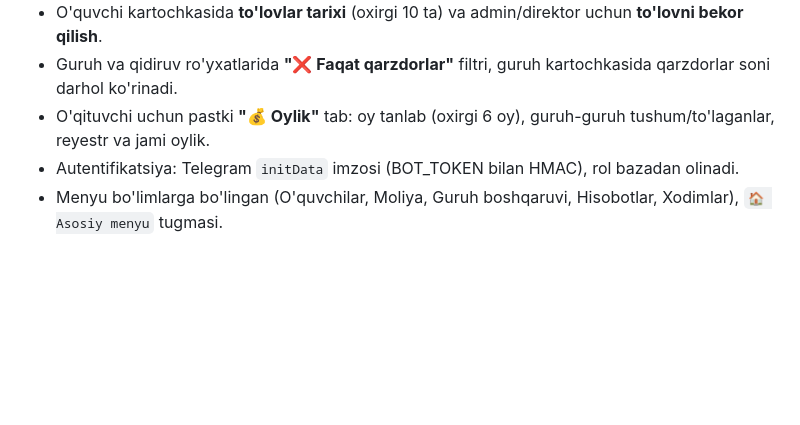
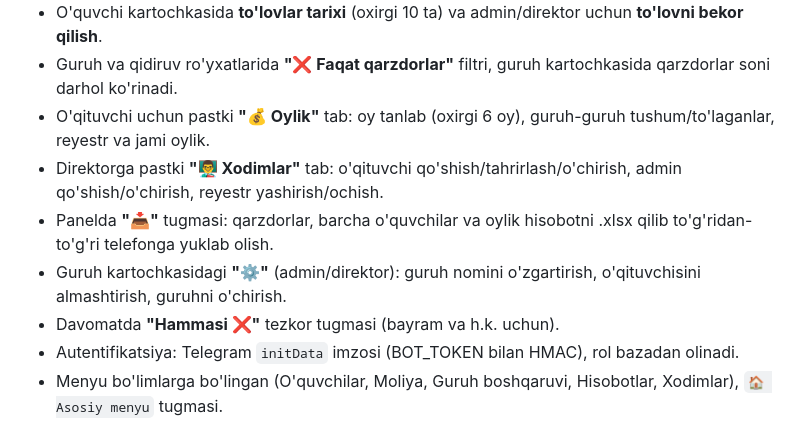
Before and after one commit to samadbekxolmamatov2009/learning-centre_bot, a Markdown page: README.md, the part around the change. Rendered like a GitHub page; blank space fills up the shorter version.

Commit message:
README: Xodimlar, Excel, guruh sozlamalari yangilanishlarini qo'shish
Co-Authored-By: Claude Sonnet 5 <noreply@anthropic.com>
Claude-Session: https://claude.ai/code/session_01Y7XGLjp15NgoDG4hCYyPtk

```diff
--- a/README.md
+++ b/README.md
@@ -50,6 +50,10 @@ Turso o'rnatilmasa lokal `DB_PATH` (SQLite) ishlatiladi - Render'da deploydan ke
 - O'quvchi kartochkasida **to'lovlar tarixi** (oxirgi 10 ta) va admin/direktor uchun **to'lovni bekor qilish**.
 - Guruh va qidiruv ro'yxatlarida **"❌ Faqat qarzdorlar"** filtri, guruh kartochkasida qarzdorlar soni darhol ko'rinadi.
 - O'qituvchi uchun pastki **"💰 Oylik"** tab: oy tanlab (oxirgi 6 oy), guruh-guruh tushum/to'laganlar, reyestr va jami oylik.
+- Direktorga pastki **"👨‍🏫 Xodimlar"** tab: o'qituvchi qo'shish/tahrirlash/o'chirish, admin qo'shish/o'chirish, reyestr yashirish/ochish.
+- Panelda **"📥"** tugmasi: qarzdorlar, barcha o'quvchilar va oylik hisobotni .xlsx qilib to'g'ridan-to'g'ri telefonga yuklab olish.
+- Guruh kartochkasidagi **"⚙️"** (admin/direktor): guruh nomini o'zgartirish, o'qituvchisini almashtirish, guruhni o'chirish.
+- Davomatda **"Hammasi ❌"** tezkor tugmasi (bayram va h.k. uchun).
 - Autentifikatsiya: Telegram `initData` imzosi (BOT_TOKEN bilan HMAC), rol bazadan olinadi.
 - Menyu bo'limlarga bo'lingan (O'quvchilar, Moliya, Guruh boshqaruvi, Hisobotlar, Xodimlar), `🏠 Asosiy menyu` tugmasi.
 - Guruhlar: o'qituvchi -> guruh -> o'quvchi -> kartochka (bitta xabar tahrirlanadi), sahifalash, davomat tarixi.
```
